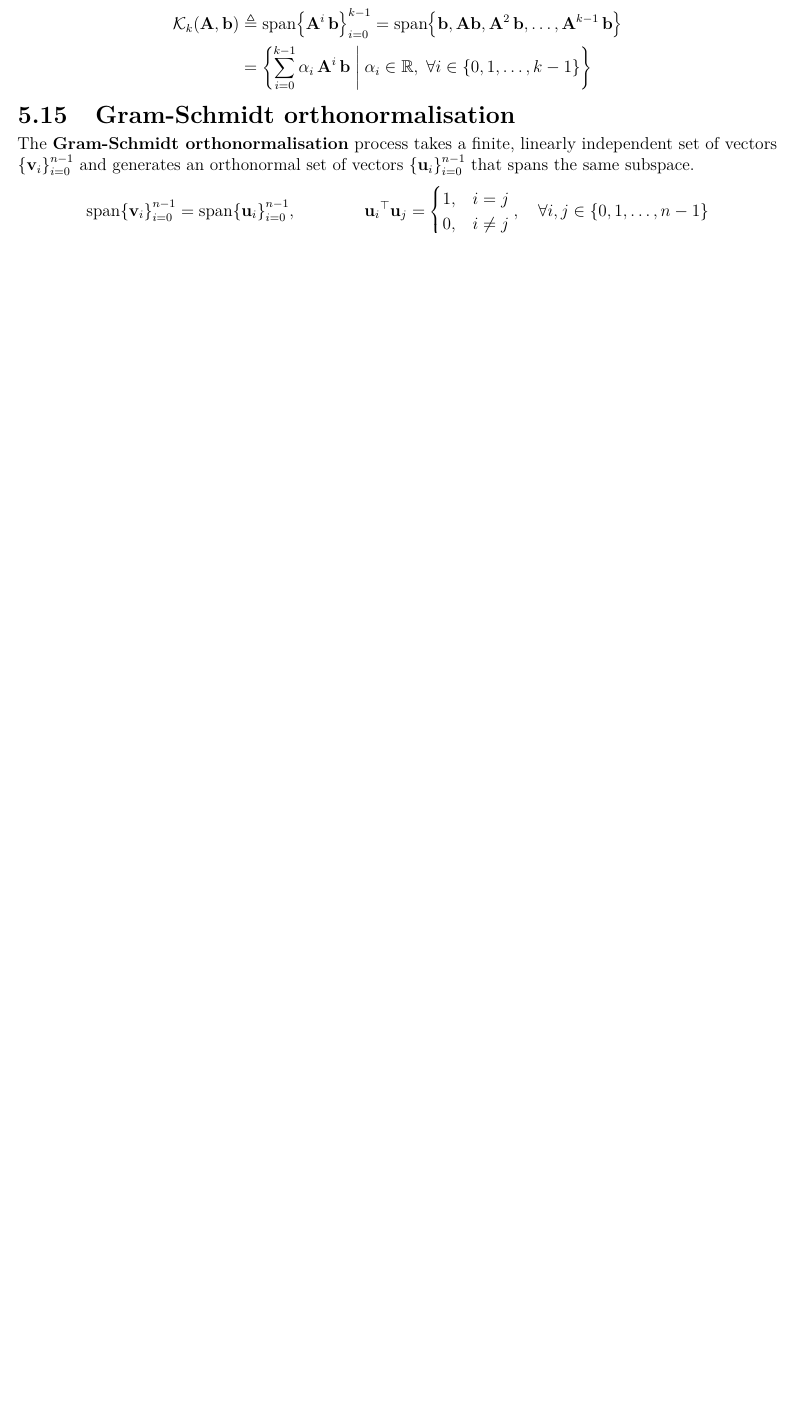
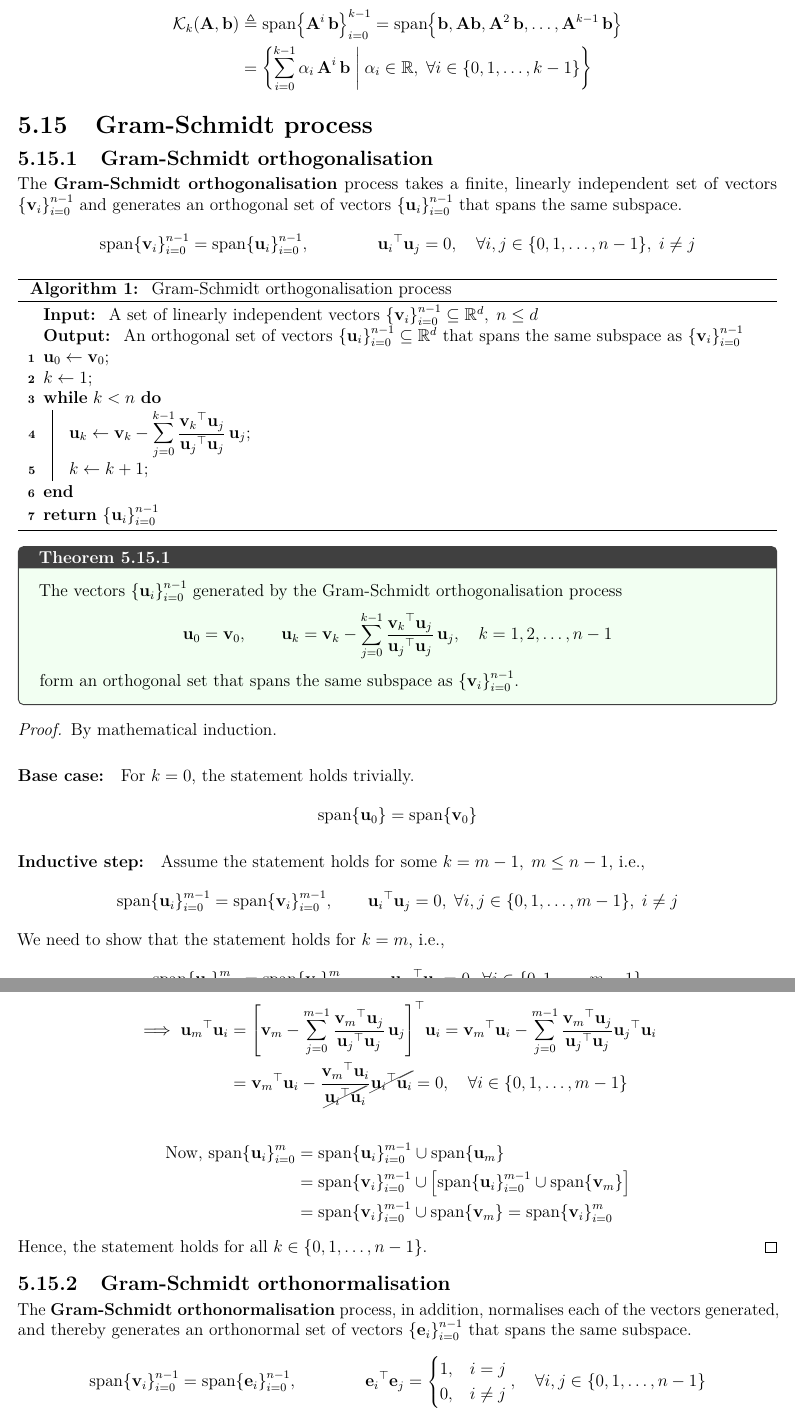
Before and after one commit to AshrithSagar/E0230-CMO-2025, a LaTeX thesis (TeX/main.tex, which reads TeX/sections/preliminaries.tex): part of page 18 of 58 before the commit and two parts of pages 18 and 19 of 59 after it, the two joined at a grey line, cut so that both start at the same text, the shorter picture padded with empty space. Compiled offline with pdfLaTeX.

Commit message:
📝 TeX

```diff
--- a/TeX/sections/preliminaries.tex
+++ b/TeX/sections/preliminaries.tex
@@ -1121,12 +1121,84 @@ The \textbf{Krylov subspace} of order \( k \) generated by a matrix \( \A \in \R
     }
 \end{align*}
 
-\section{Gram-Schmidt orthonormalisation}
-
-The \textbf{Gram-Schmidt orthonormalisation} process takes a finite, linearly independent set of vectors \( \set{\v_i}_{i = 0}^{n - 1} \) and generates an orthonormal set of vectors \( \set{\u_i}_{i = 0}^{n - 1} \) that spans the same subspace.
+\section{Gram-Schmidt process}
+
+\subsection{Gram-Schmidt orthogonalisation}
+
+The \textbf{Gram-Schmidt orthogonalisation} process takes a finite, linearly independent set of vectors \( \set{\v_i}_{i = 0}^{n - 1} \) and generates an orthogonal set of vectors \( \set{\u_i}_{i = 0}^{n - 1} \) that spans the same subspace.
 \begin{equation*}
     \spanset{\v_i}_{i = 0}^{n - 1}
     =
     \spanset{\u_i}_{i = 0}^{n - 1}
     , \qquad \qquad
     \dotp{\u_i}{\u_j}
+    = 0,
+    \quad \forall i, j \in \set{0, 1, \ldots, n - 1},
+    \; i \neq j
+\end{equation*}
+
+\begin{algorithm}[H]
+    \caption{
+        Gram-Schmidt orthogonalisation process
+    }\label{alg:gram-schmidt-orthogonalisation}
+    \SetAlgoLined{}
+    \KwIn{
+        A set of linearly independent vectors \( \set{\v_i}_{i = 0}^{n - 1} \subseteq \R^d, \; n \leq d \)
+    }
+    \KwOut{
+        An orthogonal set of vectors \( \set{\u_i}_{i = 0}^{n - 1} \subseteq \R^d \) that spans the same subspace as \( \set{\v_i}_{i = 0}^{n - 1} \)
+    }
+
+    \( \displaystyle \u_0 \leftarrow \v_0 \)\;
+
+    \( k \leftarrow 1 \)\;
+
+    \While{\( k < n \)}{
+        \( \displaystyle \u_k \leftarrow \v_k - \sum_{j = 0}^{k - 1} \frac{\dotp{\v_k}{\u_j}}{\dotp{\u_j}{\u_j}} \, \u_j \)\;
+
+        \( k \leftarrow k + 1 \)\;
+    }
+    \Return{\( \set{\u_i}_{i = 0}^{n - 1} \)}
+\end{algorithm}
+
+\begin{theorem}{}{}
+    The vectors \( \set{\u_i}_{i = 0}^{n - 1} \) generated by the Gram-Schmidt orthogonalisation process
+    \vspace{-0.5em}
+    \begin{equation*}
+        \u_0 = \v_0,
+        \qquad
+        \u_k
+        =
+        \v_k - \sum_{j = 0}^{k - 1} \frac{\dotp{\v_k}{\u_j}}{\dotp{\u_j}{\u_j}} \, \u_j,
+        \quad k = 1, 2, \ldots, n - 1
+    \end{equation*}
+
+    \vspace{-0.5em}
+    form an orthogonal set that spans the same subspace as \( \set{\v_i}_{i = 0}^{n - 1} \).
+\end{theorem}
+
+\begin{proof}
+    By mathematical induction.
+
+    \paragraph{Base case:}
+    For \( k = 0 \), the statement holds trivially.
+    \begin{equation*}
+        \spanset{\u_0}
+        =
+        \spanset{\v_0}
+    \end{equation*}
+
+    \paragraph{Inductive step:}
+    Assume the statement holds for some \( k = m - 1, \; m \leq n - 1 \), i.e.,
+    \begin{equation*}
+        \spanset{\u_i}_{i = 0}^{m - 1}
+        =
+        \spanset{\v_i}_{i = 0}^{m - 1},
+        \qquad
+        \dotp{\u_i}{\u_j}
+        = 0,
+        \; \forall i, j \in \set{0, 1, \ldots, m - 1},
+        \; i \neq j
+    \end{equation*}
+    We need to show that the statement holds for \( k = m \), i.e.,
+    \begin{equation*}
@@ -1133,3 +1215,40 @@ The \textbf{Gram-Schmidt orthonormalisation} process takes a finite, linearly in
+        \implies
+        \dotp{\u_m}{\u_i}
+        & =
+        \dotp{\bbrac{\v_m - \sum_{j = 0}^{m - 1} \frac{\dotp{\v_m}{\u_j}}{\dotp{\u_j}{\u_j}} \, \u_j}}{\u_i}
+        =
+        \dotp{\v_m}{\u_i} - \sum_{j = 0}^{m - 1} \frac{\dotp{\v_m}{\u_j}}{\dotp{\u_j}{\u_j}} \dotp{\u_j}{\u_i}
+        \\ & =
+        \dotp{\v_m}{\u_i} - \frac{\dotp{\v_m}{\u_i}}{\cancel{\dotp{\u_i}{\u_i}}} \cancel{\dotp{\u_i}{\u_i}}
+        = 0,
+        \quad \forall i \in \set{0, 1, \ldots, m - 1}
+    \end{align*}
+
+    \begin{align*}
+        \text{Now, }
+        \spanset{\u_i}_{i = 0}^{m}
+        & =
+        \spanset{\u_i}_{i = 0}^{m - 1} \cup \spanset{\u_m}
+        \\ & =
+        \spanset{\v_i}_{i = 0}^{m - 1} \cup \bbrac{\spanset{\u_i}_{i = 0}^{m - 1} \cup \spanset{\v_m}}
+        \\ & =
+        \spanset{\v_i}_{i = 0}^{m - 1} \cup \spanset{\v_m}
+        =
+        \spanset{\v_i}_{i = 0}^{m}
+    \end{align*}
+
+    Hence, the statement holds for all \( k \in \set{0, 1, \ldots, n - 1} \).
+\end{proof}
+
+\subsection{Gram-Schmidt orthonormalisation}
+
+The \textbf{Gram-Schmidt orthonormalisation} process, in addition, normalises each of the vectors generated, and thereby generates an orthonormal set of vectors \( \set{\e_i}_{i = 0}^{n - 1} \) that spans the same subspace.
+\begin{equation*}
+    \spanset{\v_i}_{i = 0}^{n - 1}
+    =
+    \spanset{\e_i}_{i = 0}^{n - 1}
+    , \qquad \qquad
+    \dotp{\e_i}{\e_j}
     =
     \begin{cases}
         1, & i = j \\
@@ -1147,6 +1266,6 @@ The \textbf{Gram-Schmidt orthonormalisation} process takes a finite, linearly in
         A set of linearly independent vectors \( \set{\v_i}_{i = 0}^{n - 1} \subseteq \R^d, \; n \leq d \)
     }
     \KwOut{
-        An orthonormal set of vectors \( \set{\u_i}_{i = 0}^{n - 1} \subseteq \R^d \) that spans the same subspace as \( \set{\v_i}_{i = 0}^{n - 1} \)
+        An orthonormal set of vectors \( \set{\e_i}_{i = 0}^{n - 1} \subseteq \R^d \) that spans the same subspace as \( \set{\v_i}_{i = 0}^{n - 1} \)
     }
 
```
Also changed, not shown: TeX/sections/preliminaries.tex (91 more changed lines). Lines whose indentation alone changed are shown as unchanged.
